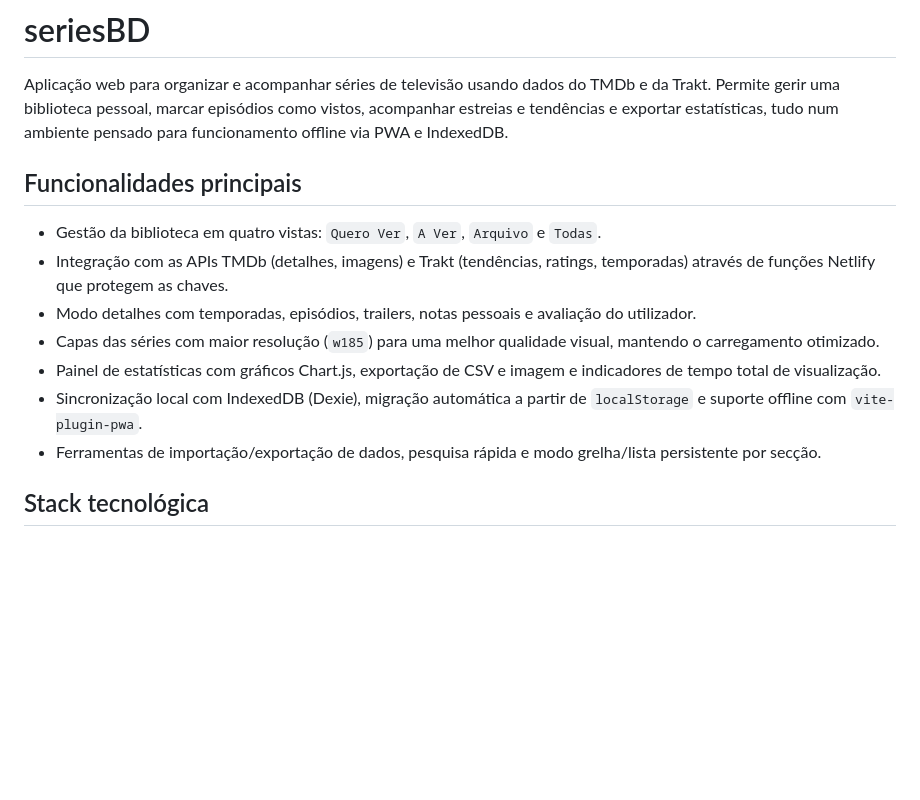
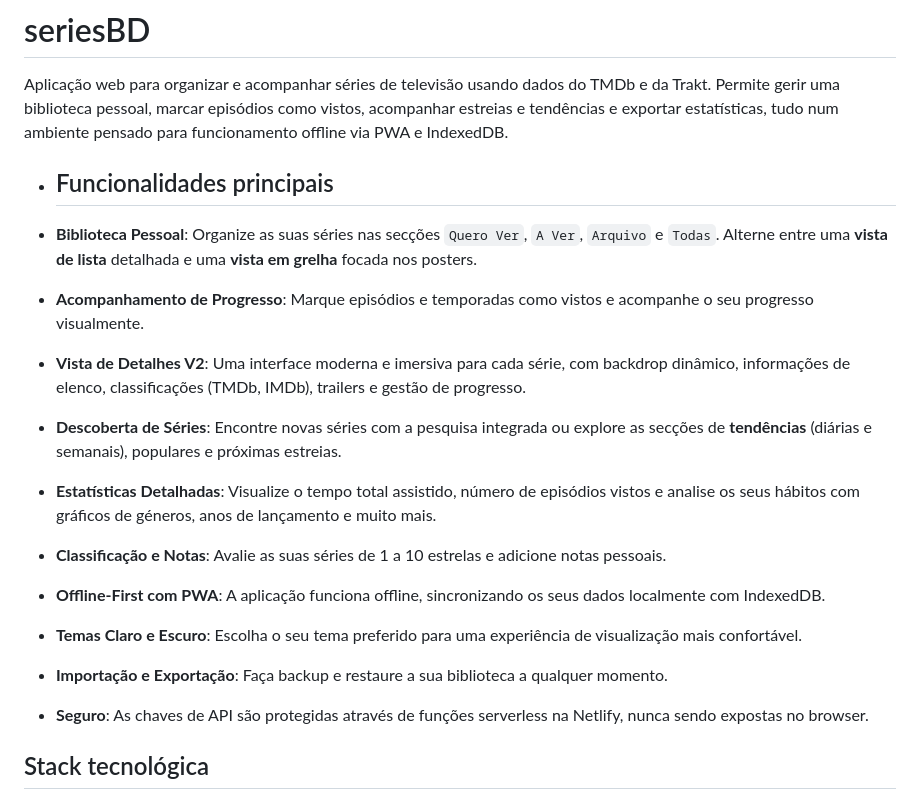
Before and after one commit to majoroka/seriesbd, a Markdown page: README.md, the part around the change. GitHub-like rendering; blank space fills up the shorter version.

```diff
--- a/README.md
+++ b/README.md
@@ -2,15 +2,18 @@
 
 Aplicação web para organizar e acompanhar séries de televisão usando dados do TMDb e da Trakt. Permite gerir uma biblioteca pessoal, marcar episódios como vistos, acompanhar estreias e tendências e exportar estatísticas, tudo num ambiente pensado para funcionamento offline via PWA e IndexedDB.
 
-## Funcionalidades principais
+- ## Funcionalidades principais
 
-- Gestão da biblioteca em quatro vistas: `Quero Ver`, `A Ver`, `Arquivo` e `Todas`.
-- Integração com as APIs TMDb (detalhes, imagens) e Trakt (tendências, ratings, temporadas) através de funções Netlify que protegem as chaves.
-- Modo detalhes com temporadas, episódios, trailers, notas pessoais e avaliação do utilizador.
-- Capas das séries com maior resolução (`w185`) para uma melhor qualidade visual, mantendo o carregamento otimizado.
-- Painel de estatísticas com gráficos Chart.js, exportação de CSV e imagem e indicadores de tempo total de visualização.
-- Sincronização local com IndexedDB (Dexie), migração automática a partir de `localStorage` e suporte offline com `vite-plugin-pwa`.
-- Ferramentas de importação/exportação de dados, pesquisa rápida e modo grelha/lista persistente por secção.
+- **Biblioteca Pessoal**: Organize as suas séries nas secções `Quero Ver`, `A Ver`, `Arquivo` e `Todas`. Alterne entre uma **vista de lista** detalhada e uma **vista em grelha** focada nos posters.
+- **Acompanhamento de Progresso**: Marque episódios e temporadas como vistos e acompanhe o seu progresso visualmente.
+- **Vista de Detalhes V2**: Uma interface moderna e imersiva para cada série, com backdrop dinâmico, informações de elenco, classificações (TMDb, IMDb), trailers e gestão de progresso.
+- **Descoberta de Séries**: Encontre novas séries com a pesquisa integrada ou explore as secções de **tendências** (diárias e semanais), populares e próximas estreias.
+- **Estatísticas Detalhadas**: Visualize o tempo total assistido, número de episódios vistos e analise os seus hábitos com gráficos de géneros, anos de lançamento e muito mais.
+- **Classificação e Notas**: Avalie as suas séries de 1 a 10 estrelas e adicione notas pessoais.
+- **Offline-First com PWA**: A aplicação funciona offline, sincronizando os seus dados localmente com IndexedDB.
+- **Temas Claro e Escuro**: Escolha o seu tema preferido para uma experiência de visualização mais confortável.
+- **Importação e Exportação**: Faça backup e restaure a sua biblioteca a qualquer momento.
+- **Seguro**: As chaves de API são protegidas através de funções serverless na Netlify, nunca sendo expostas no browser.
 
 ## Stack tecnológica
 
```
Also changed, not shown: ARQUITETURA.md (+2 -1 lines), ROADMAP.md (+7 -0 lines).
